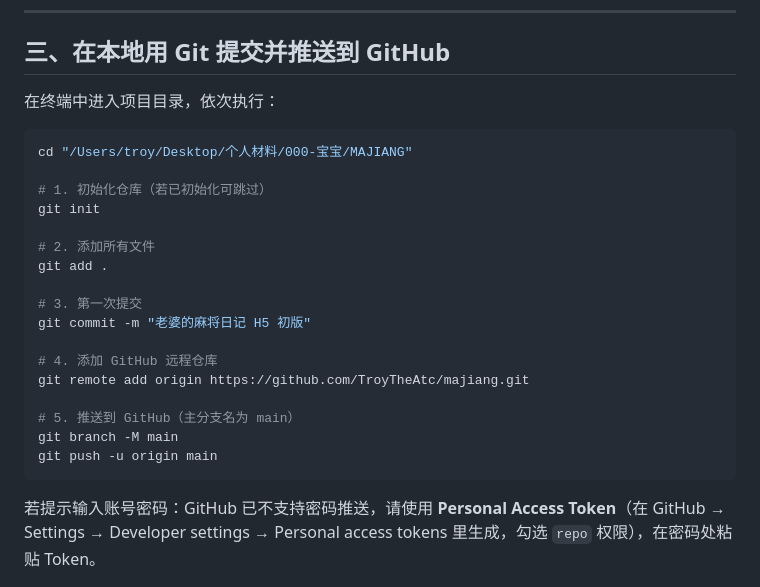
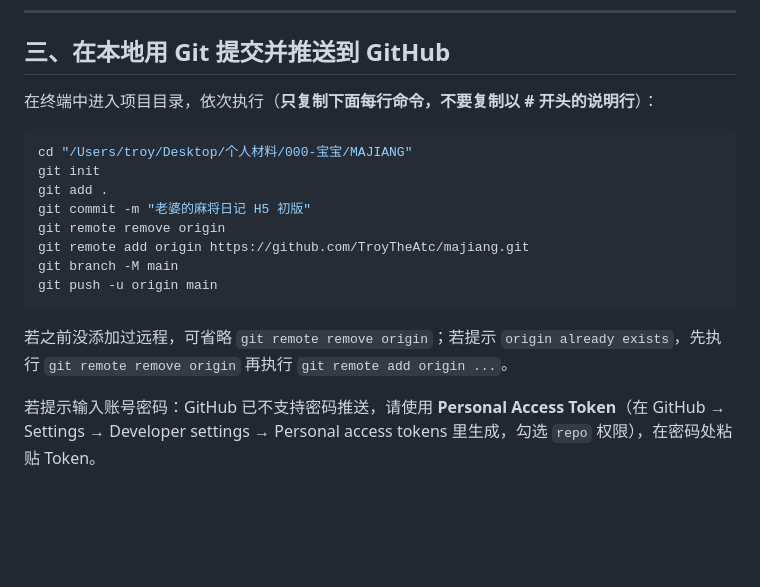
Before and after one commit to TroyTheAtc/majiang, a Markdown page: 部署指南-GitHubPages.md, the part around the change. GitHub-like rendering; blank space fills up the shorter version.

Commit message:
老婆的麻将日记 H5 初版

````diff
--- a/部署指南-GitHubPages.md
+++ b/部署指南-GitHubPages.md
@@ -33,27 +33,20 @@
 
 ## 三、在本地用 Git 提交并推送到 GitHub
 
-在终端中进入项目目录，依次执行：
+在终端中进入项目目录，依次执行（**只复制下面每行命令，不要复制以 # 开头的说明行**）：
 
 ```bash
 cd "/Users/troy/Desktop/个人材料/000-宝宝/MAJIANG"
-
-# 1. 初始化仓库（若已初始化可跳过）
 git init
-
-# 2. 添加所有文件
 git add .
-
-# 3. 第一次提交
 git commit -m "老婆的麻将日记 H5 初版"
-
-# 4. 添加 GitHub 远程仓库
+git remote remove origin
 git remote add origin https://github.com/TroyTheAtc/majiang.git
-
-# 5. 推送到 GitHub（主分支名为 main）
 git branch -M main
 git push -u origin main
 ```
+
+若之前没添加过远程，可省略 `git remote remove origin`；若提示 `origin already exists`，先执行 `git remote remove origin` 再执行 `git remote add origin ...`。
 
 若提示输入账号密码：GitHub 已不支持密码推送，请使用 **Personal Access Token**（在 GitHub → Settings → Developer settings → Personal access tokens 里生成，勾选 `repo` 权限），在密码处粘贴 Token。
 
````
